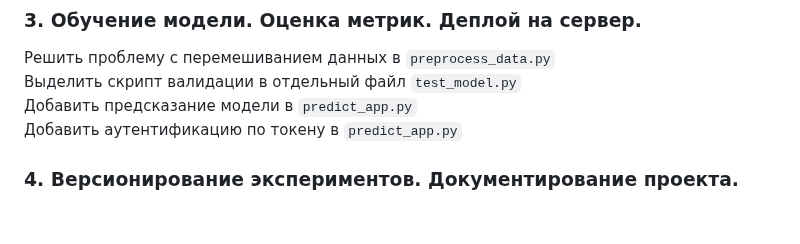
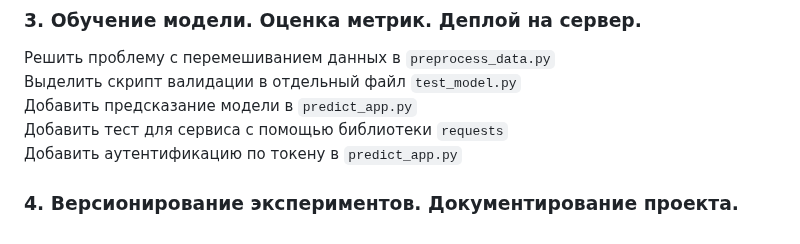
Before and after one commit to labintsev/pabd24, a Markdown page: README.md, the part around the change. Drawn GitHub-style.

Commit message:
add task

```diff
--- a/README.md
+++ b/README.md
@@ -57,6 +57,7 @@ P.S. Файлы данных можно скачать отсюда [1](https://
 Решить проблему с перемешиванием данных в `preprocess_data.py`
 Выделить скрипт валидации в отдельный файл `test_model.py`
 Добавить  предсказание модели в `predict_app.py`
+Добавить тест для сервиса с помощью библиотеки `requests`
 Добавить  аутентификацию по токену в `predict_app.py`
 
 ### 4. Версионирование экспериментов. Документирование проекта.
```
